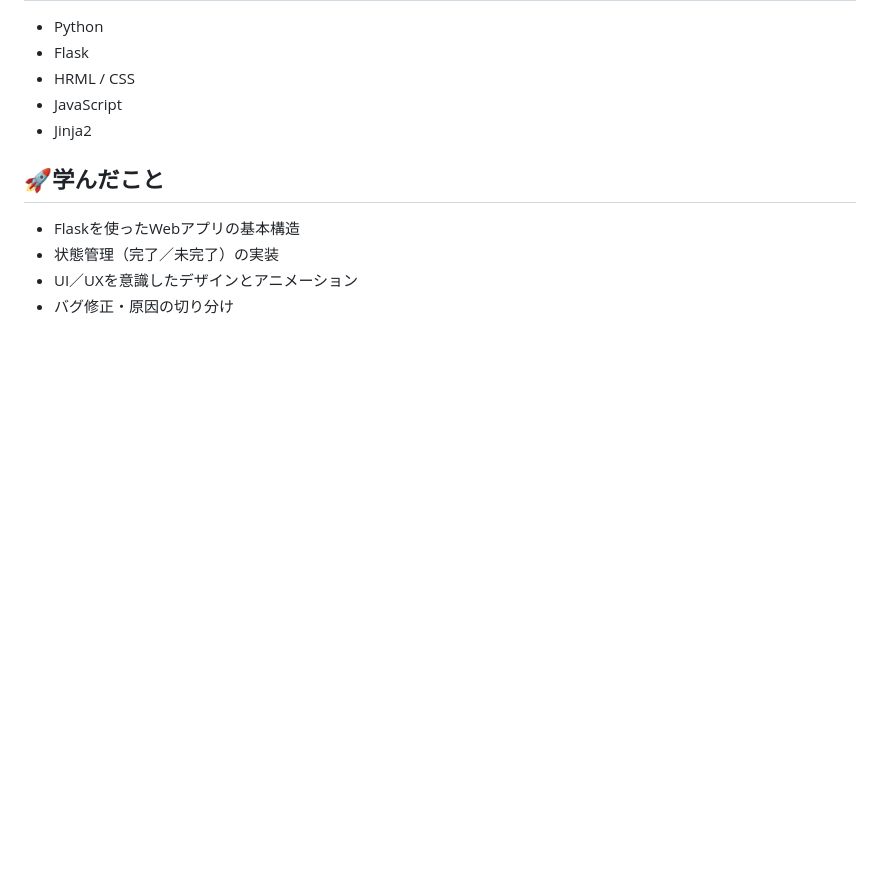
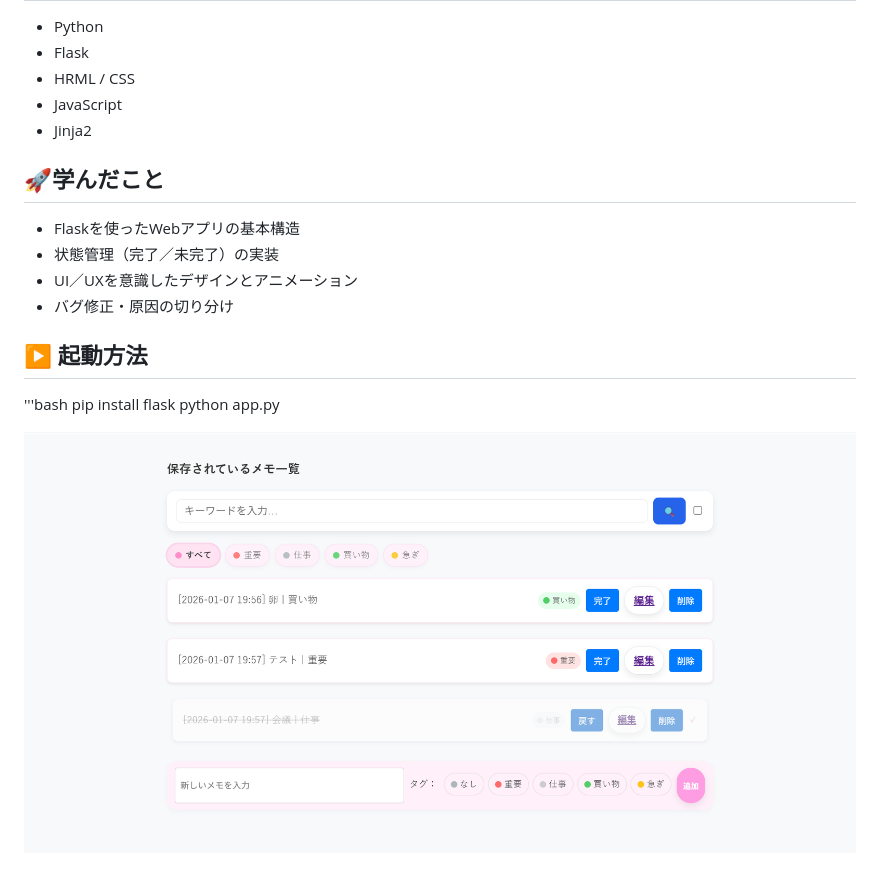
Before and after one commit to HaLu-LuLu/flask-memo-app, a Markdown page: README.md, the part around the change. GitHub-like rendering; pictures changed too: images/screenshot.png (added); blank space fills up the shorter version.

Commit message:
Update README with screenshot and run instructons

```diff
--- a/README.md
+++ b/README.md
@@ -32,3 +32,10 @@ Flaskで作成したシンプルなメモアプリです。
 - 状態管理（完了／未完了）の実装
 - UI／UXを意識したデザインとアニメーション
 - バグ修正・原因の切り分け
+
+## ▶ 起動方法
+'''bash
+pip install flask
+python app.py
+
+![アプリ画面](images/screenshot.png)
```
